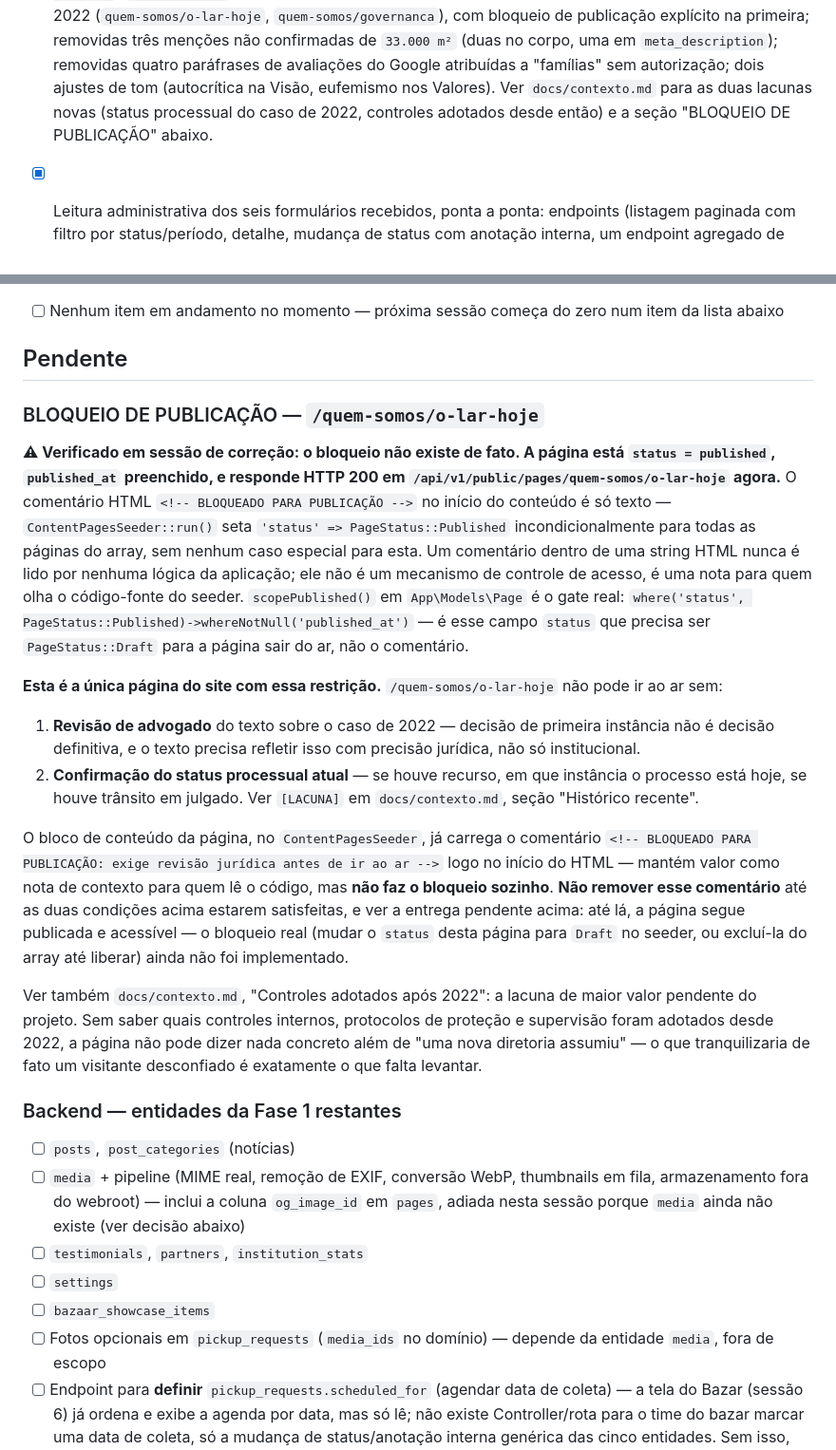
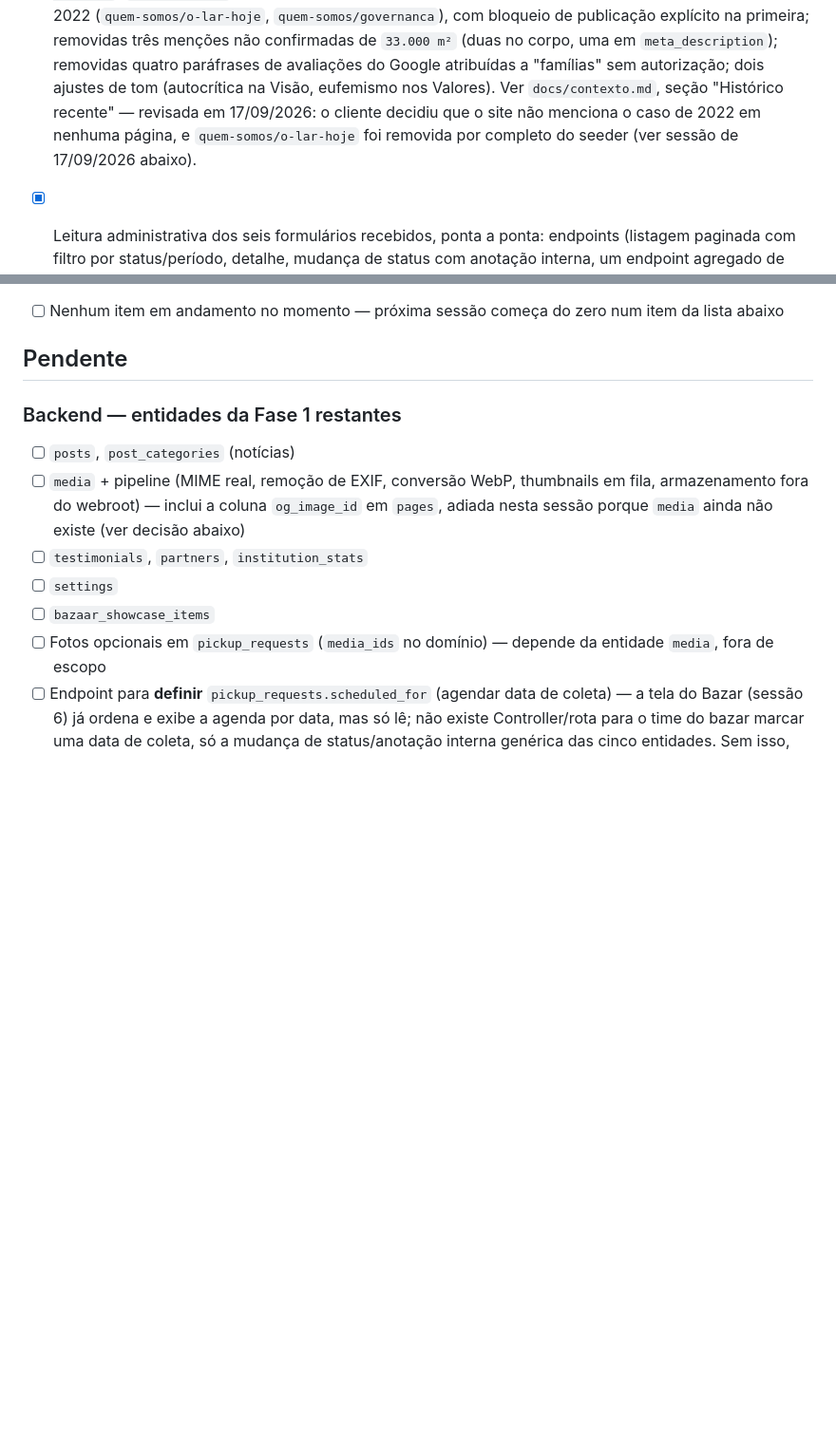
Before and after one commit to tghelere/lafl, a Markdown page: docs/roadmap.md, 2 parts joined by grey strips. Shown at 95% size. Rendered like a GitHub page; blank space fills up the shorter version.

```diff
--- a/docs/roadmap.md
+++ b/docs/roadmap.md
@@ -71,8 +71,10 @@
       na primeira; removidas três menções não confirmadas de `33.000 m²` (duas no corpo, uma
       em `meta_description`); removidas quatro paráfrases de avaliações do Google atribuídas a
       "famílias" sem autorização; dois ajustes de tom (autocrítica na Visão, eufemismo nos
-      Valores). Ver `docs/contexto.md` para as duas lacunas novas (status processual do caso
-      de 2022, controles adotados desde então) e a seção "BLOQUEIO DE PUBLICAÇÃO" abaixo.
+      Valores). Ver `docs/contexto.md`, seção "Histórico recente" — revisada em 17/09/2026: o
+      cliente decidiu que o site não menciona o caso de 2022 em nenhuma página, e
+      `quem-somos/o-lar-hoje` foi removida por completo do seeder (ver sessão de 17/09/2026
+      abaixo).
 - [x] Leitura administrativa dos seis formulários recebidos, ponta a ponta: endpoints
       (listagem paginada com filtro por status/período, detalhe, mudança de status com
       anotação interna, um endpoint agregado de painel com contagem de pendentes por papel) e
@@ -188,43 +190,6 @@
       abaixo
 
 ## Pendente
-
-### BLOQUEIO DE PUBLICAÇÃO — `/quem-somos/o-lar-hoje`
-
-**⚠ Verificado em sessão de correção: o bloqueio não existe de fato. A página está
-`status = published`, `published_at` preenchido, e responde HTTP 200 em
-`/api/v1/public/pages/quem-somos/o-lar-hoje` agora.** O comentário HTML
-`<!-- BLOQUEADO PARA PUBLICAÇÃO -->` no início do conteúdo é só texto — `ContentPagesSeeder::run()`
-seta `'status' => PageStatus::Published` incondicionalmente para todas as páginas do array,
-sem nenhum caso especial para esta. Um comentário dentro de uma string HTML nunca é lido por
-nenhuma lógica da aplicação; ele não é um mecanismo de controle de acesso, é uma nota para
-quem olha o código-fonte do seeder. `scopePublished()` em `App\Models\Page` é o gate real:
-`where('status', PageStatus::Published)->whereNotNull('published_at')` — é esse campo
-`status` que precisa ser `PageStatus::Draft` para a página sair do ar, não o comentário.
-
-**Esta é a única página do site com essa restrição.** `/quem-somos/o-lar-hoje` não pode ir ao
-ar sem:
-
-1. **Revisão de advogado** do texto sobre o caso de 2022 — decisão de primeira instância não é
-   decisão definitiva, e o texto precisa refletir isso com precisão jurídica, não só
-   institucional.
-2. **Confirmação do status processual atual** — se houve recurso, em que instância o processo
-   está hoje, se houve trânsito em julgado. Ver `[LACUNA]` em `docs/contexto.md`, seção
-   "Histórico recente".
-
-O bloco de conteúdo da página, no `ContentPagesSeeder`, já carrega o comentário
-`<!-- BLOQUEADO PARA PUBLICAÇÃO: exige revisão jurídica antes de ir ao ar -->` logo no início
-do HTML — mantém valor como nota de contexto para quem lê o código, mas **não faz o bloqueio
-sozinho**. **Não remover esse comentário** até as duas condições acima estarem satisfeitas, e
-ver a entrega pendente acima: até lá, a página segue publicada e acessível — o bloqueio real
-(mudar o `status` desta página para `Draft` no seeder, ou excluí-la do array até liberar)
-ainda não foi implementado.
-
-Ver também `docs/contexto.md`, "Controles adotados após 2022": a lacuna de maior valor
-pendente do projeto. Sem saber quais controles internos, protocolos de proteção e supervisão
-foram adotados desde 2022, a página não pode dizer nada concreto além de "uma nova diretoria
-assumiu" — o que tranquilizaria de fato um visitante desconfiado é exatamente o que falta
-levantar.
 
 ### Backend — entidades da Fase 1 restantes
 
```
Also changed, not shown: docs/contexto.md (+33 -44 lines), docs/tarefas/01-conteudo-e-escopo-de-lancamento.md (added, +80 -0 lines).
